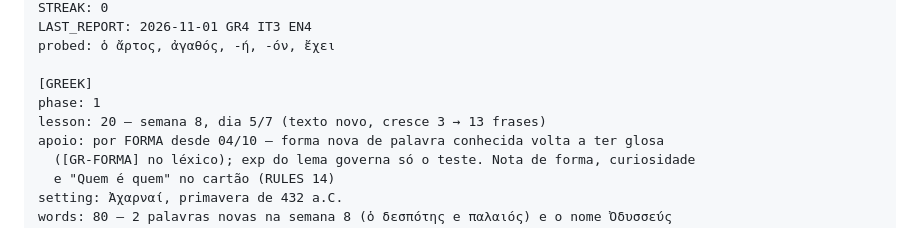
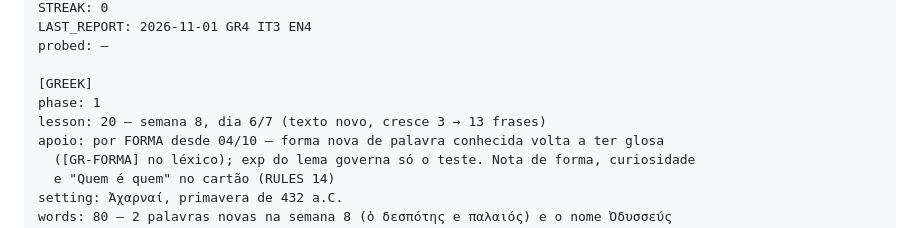
Before and after one commit to mathewse97/daily-language-learning, a Markdown page: state/logbook.md, the part around one of its changes. Rendered like a GitHub page.

```diff
--- a/state/logbook.md
+++ b/state/logbook.md
@@ -17,10 +17,10 @@ DAY: 61
 STREAK: 0
 LAST_REPORT: 2026-11-01 GR4 IT3 EN4
-probed: ὁ ἄρτος, ἀγαθός, -ή, -όν, ἔχει
+probed: —
 
 [GREEK]
 phase: 1
-lesson: 20 — semana 8, dia 5/7 (texto novo, cresce 3 → 13 frases)
+lesson: 20 — semana 8, dia 6/7 (texto novo, cresce 3 → 13 frases)
 apoio: por FORMA desde 04/10 — forma nova de palavra conhecida volta a ter glosa
   ([GR-FORMA] no léxico); exp do lema governa só o teste. Nota de forma, curiosidade
   e "Quem é quem" no cartão (RULES 14)
```
Also changed, not shown: other parts of state/logbook.md (+2 -2 lines).
